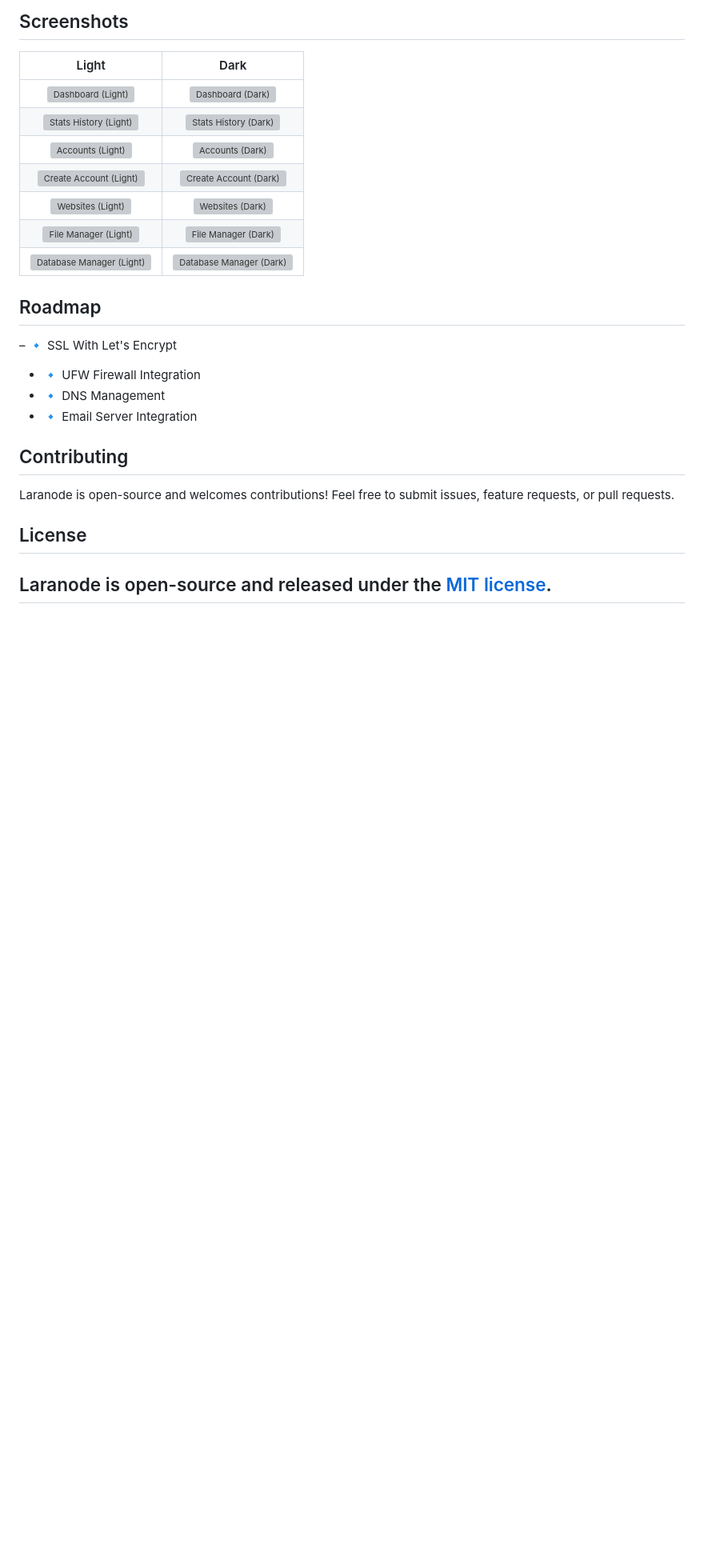
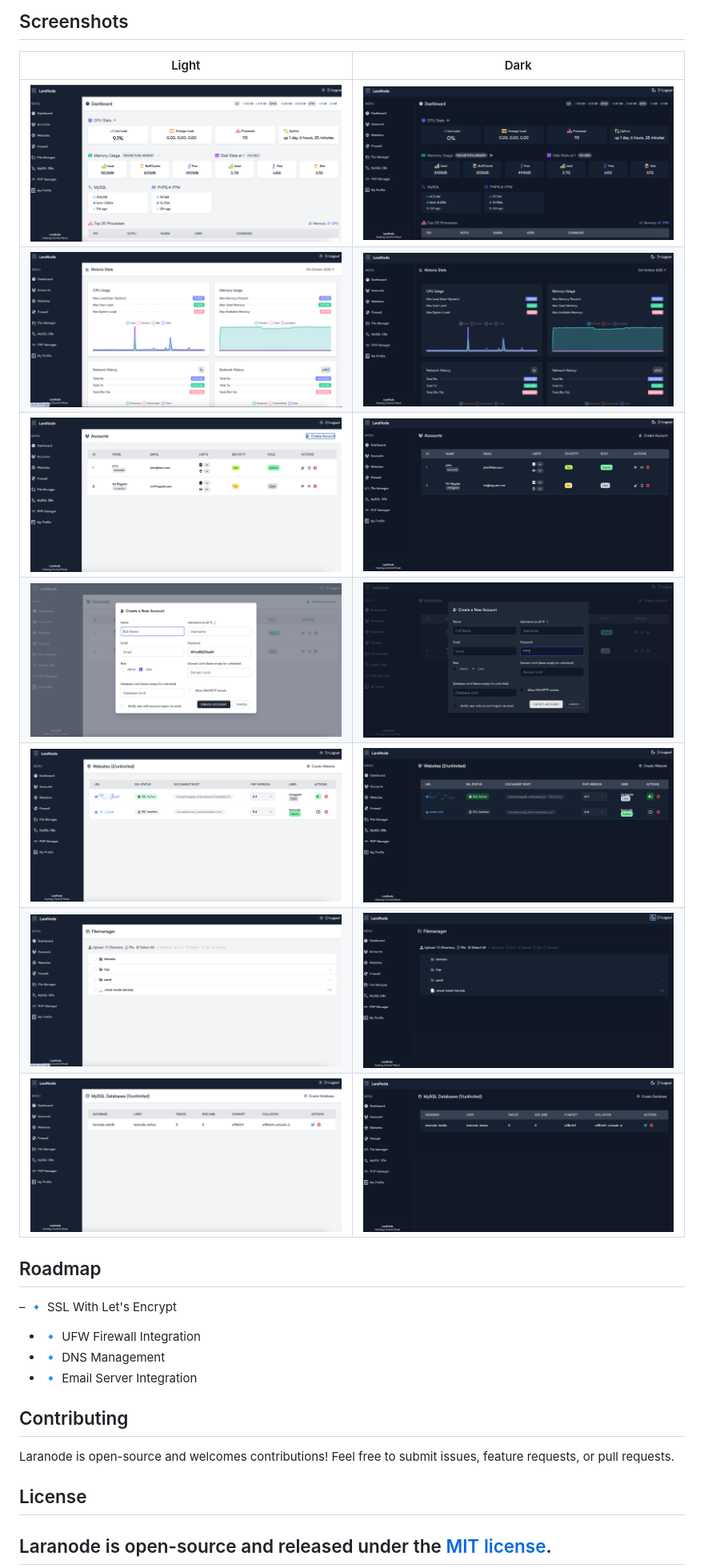
Before and after one commit to crivion/laranode, a Markdown page: README.md, the part around the change. Shown: that part at 80% size. Rendered like a GitHub page; blank space fills up the shorter version; grey boxes are pictures that could not be loaded.

Commit message:
readme: fix screenshots i am too dumb

```diff
--- a/README.md
+++ b/README.md
@@ -46,13 +46,13 @@ Login with the credentials provided during installation.
 
 | Light | Dark |
 |:------:|:----:|
-| <img src="laranode-screenshots2-dashboard.png" alt="Dashboard (Light)" width="400"/> | <img src="laranode-screenshots1-dashboard-dark.png" alt="Dashboard (Dark)" width="400"/> |
-| <img src="laranode-screenshots3-stats-history.png" alt="Stats History (Light)" width="400"/> | <img src="laranode-screenshots3-stats-history-dark.png" alt="Stats History (Dark)" width="400"/> |
-| <img src="laranode-screenshots4-accounts.png" alt="Accounts (Light)" width="400"/> | <img src="laranode-screenshots4-accounts-dark.png" alt="Accounts (Dark)" width="400"/> |
-| <img src="laranode-screenshots5-create-account.png" alt="Create Account (Light)" width="400"/> | <img src="laranode-screenshots5-create-account-dark.png" alt="Create Account (Dark)" width="400"/> |
-| <img src="laranode-screenshots6-websites.png" alt="Websites (Light)" width="400"/> | <img src="laranode-screenshots6-websites-dark.png" alt="Websites (Dark)" width="400"/> |
-| <img src="laranode-screenshots7-filemanager.png" alt="File Manager (Light)" width="400"/> | <img src="laranode-screenshots7-filemanager-dark.png" alt="File Manager (Dark)" width="400"/> |
-| <img src="laranode-screenshots8-db.png" alt="Database Manager (Light)" width="400"/> | <img src="laranode-screenshots8-db-dark.png" alt="Database Manager (Dark)" width="400"/> |
+| <img src="laranode-screenshots/2-dashboard.png" alt="Dashboard (Light)" width="400"/> | <img src="laranode-screenshots/1-dashboard-dark.png" alt="Dashboard (Dark)" width="400"/> |
+| <img src="laranode-screenshots/3-stats-history.png" alt="Stats History (Light)" width="400"/> | <img src="laranode-screenshots/3-stats-history-dark.png" alt="Stats History (Dark)" width="400"/> |
+| <img src="laranode-screenshots/4-accounts.png" alt="Accounts (Light)" width="400"/> | <img src="laranode-screenshots/4-accounts-dark.png" alt="Accounts (Dark)" width="400"/> |
+| <img src="laranode-screenshots/5-create-account.png" alt="Create Account (Light)" width="400"/> | <img src="laranode-screenshots/5-create-account-dark.png" alt="Create Account (Dark)" width="400"/> |
+| <img src="laranode-screenshots/6-websites.png" alt="Websites (Light)" width="400"/> | <img src="laranode-screenshots/6-websites-dark.png" alt="Websites (Dark)" width="400"/> |
+| <img src="laranode-screenshots/7-filemanager.png" alt="File Manager (Light)" width="400"/> | <img src="laranode-screenshots/7-filemanager-dark.png" alt="File Manager (Dark)" width="400"/> |
+| <img src="laranode-screenshots/8-db.png" alt="Database Manager (Light)" width="400"/> | <img src="laranode-screenshots/8-db-dark.png" alt="Database Manager (Dark)" width="400"/> |
 
 
 ## Roadmap
```
